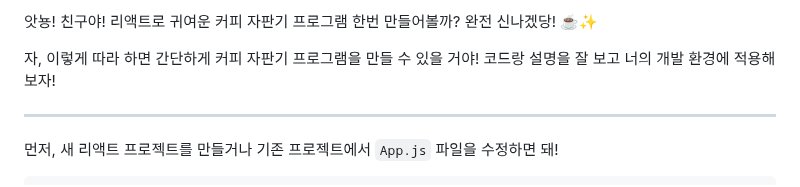
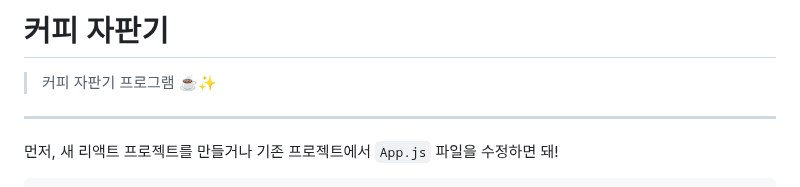
Before and after one commit to simpleego/Teaching, a Markdown page: React/VM/CoffeeVM.md, the part around the change. GitHub-like rendering.

```diff
--- a/React/VM/CoffeeVM.md
+++ b/React/VM/CoffeeVM.md
@@ -1,8 +1,5 @@
-#
-
-앗뇽! 친구야! 리액트로 귀여운 커피 자판기 프로그램 한번 만들어볼까? 완전 신나겠당! ☕️✨
-
-자, 이렇게 따라 하면 간단하게 커피 자판기 프로그램을 만들 수 있을 거야! 코드랑 설명을 잘 보고 너의 개발 환경에 적용해보자!
+# 커피 자판기
+>  커피 자판기 프로그램  ☕️✨
 
 ---
 
```
